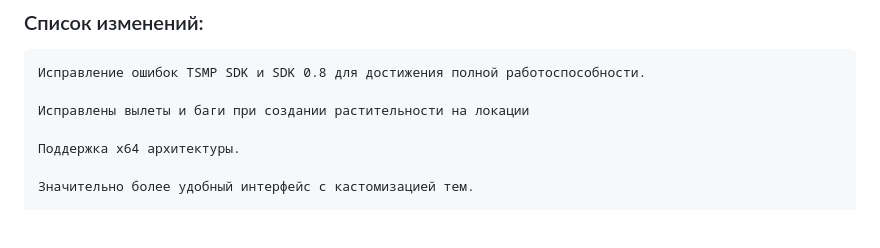
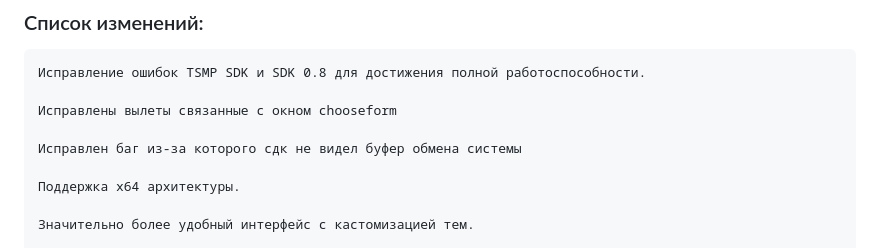
Before and after one commit to predvestnikapocalipsisa-hue/xray-sdk-0.4-Farkashed-Edition, a Markdown page: README.md, the part around the change. Rendered like a GitHub page; blank space fills up the shorter version.

Commit message:
Update README with recent bug fixes
Fixed crashes related to chooseform window and clipboard visibility in SDK.

```diff
--- a/README.md
+++ b/README.md
@@ -26,7 +26,9 @@
 
     Исправление ошибок TSMP SDK и SDK 0.8 для достижения полной работоспособности.
 
-    Исправлены вылеты и баги при создании растительности на локации
+    Исправлены вылеты связанные с окном chooseform
+
+    Исправлен баг из-за которого сдк не видел буфер обмена системы
 
     Поддержка x64 архитектуры.
 
```
